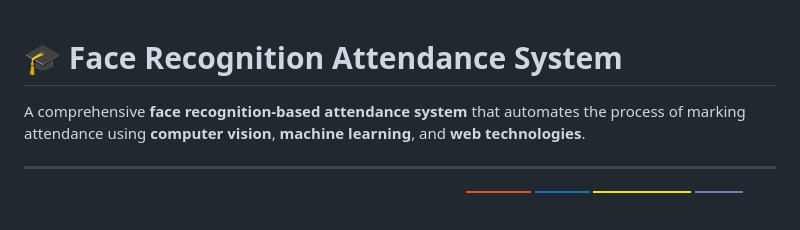
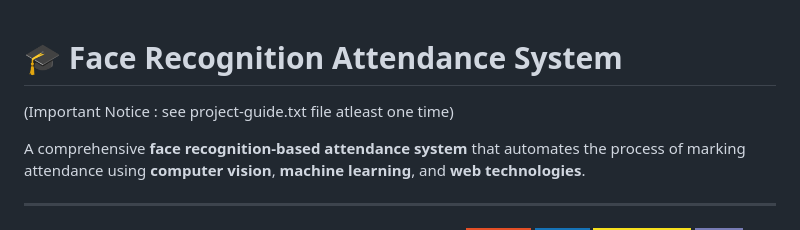
Before and after one commit to sakib92s/FACE-RECOGNITION-ATTEDENCE-SYSTEM, a Markdown page: README.md, the part around the change. GitHub-like rendering; badges without logos; blank space fills up the shorter version.

Commit message:
Update README with important notice
Added important notice to README for project guidance.

```diff
--- a/README.md
+++ b/README.md
@@ -1,4 +1,6 @@
 # 🎓 Face Recognition Attendance System
+
+(Important Notice : see project-guide.txt file atleast one time)
 
 A comprehensive **face recognition-based attendance system** that automates the process of marking attendance using **computer vision**, **machine learning**, and **web technologies**.
 
```
